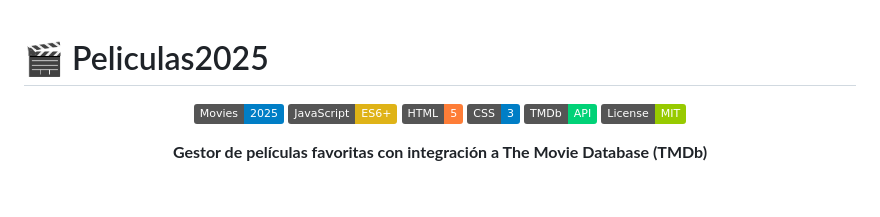
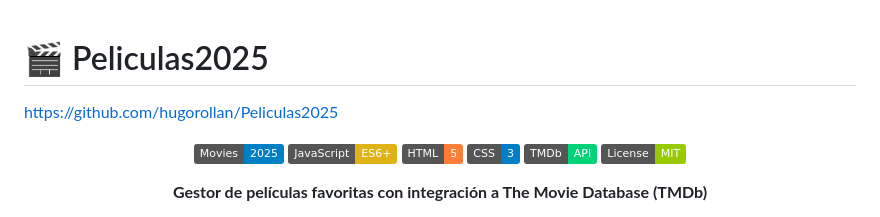
Before and after one commit to hugorollan/Peliculas2025, a Markdown page: README.md, the part around the change. GitHub-like rendering; badges without logos; blank space fills up the shorter version.

```diff
--- a/README.md
+++ b/README.md
@@ -1,4 +1,6 @@
 # 🎬 Peliculas2025
+
+https://github.com/hugorollan/Peliculas2025
 
 <div align="center">
 
```
